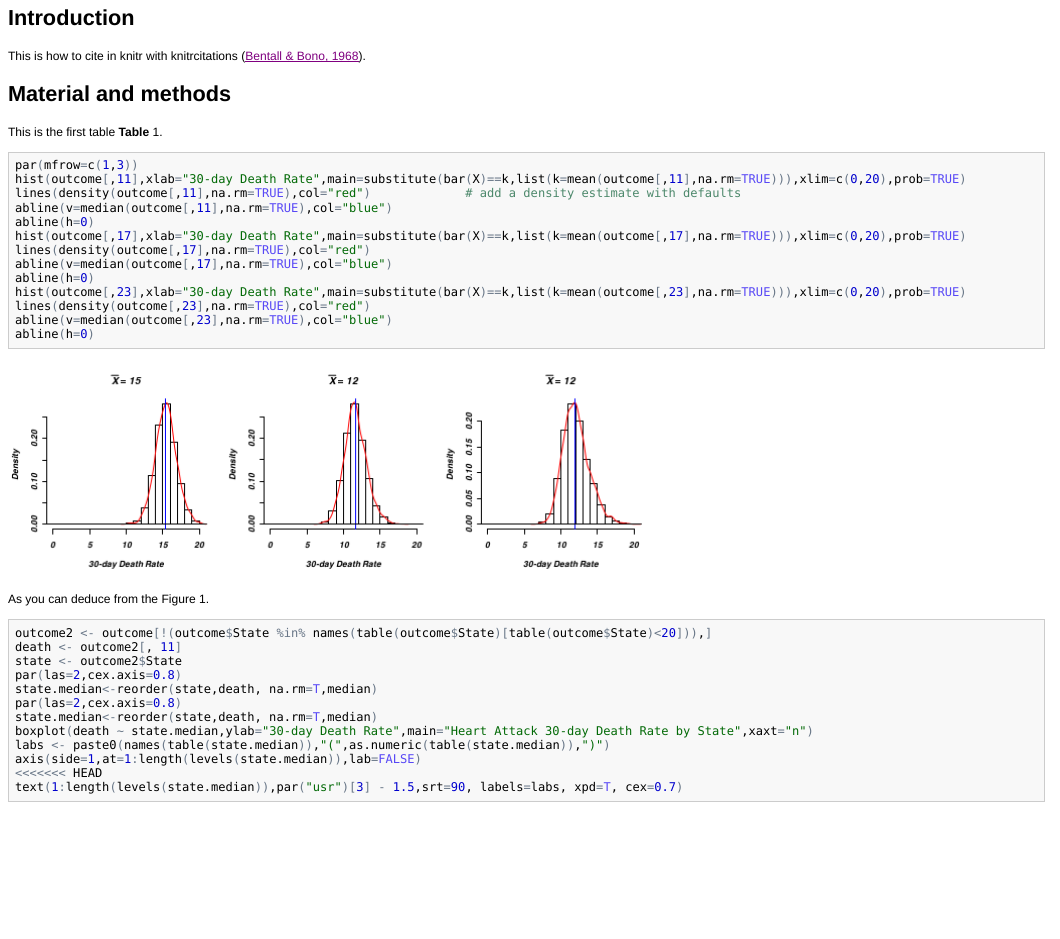
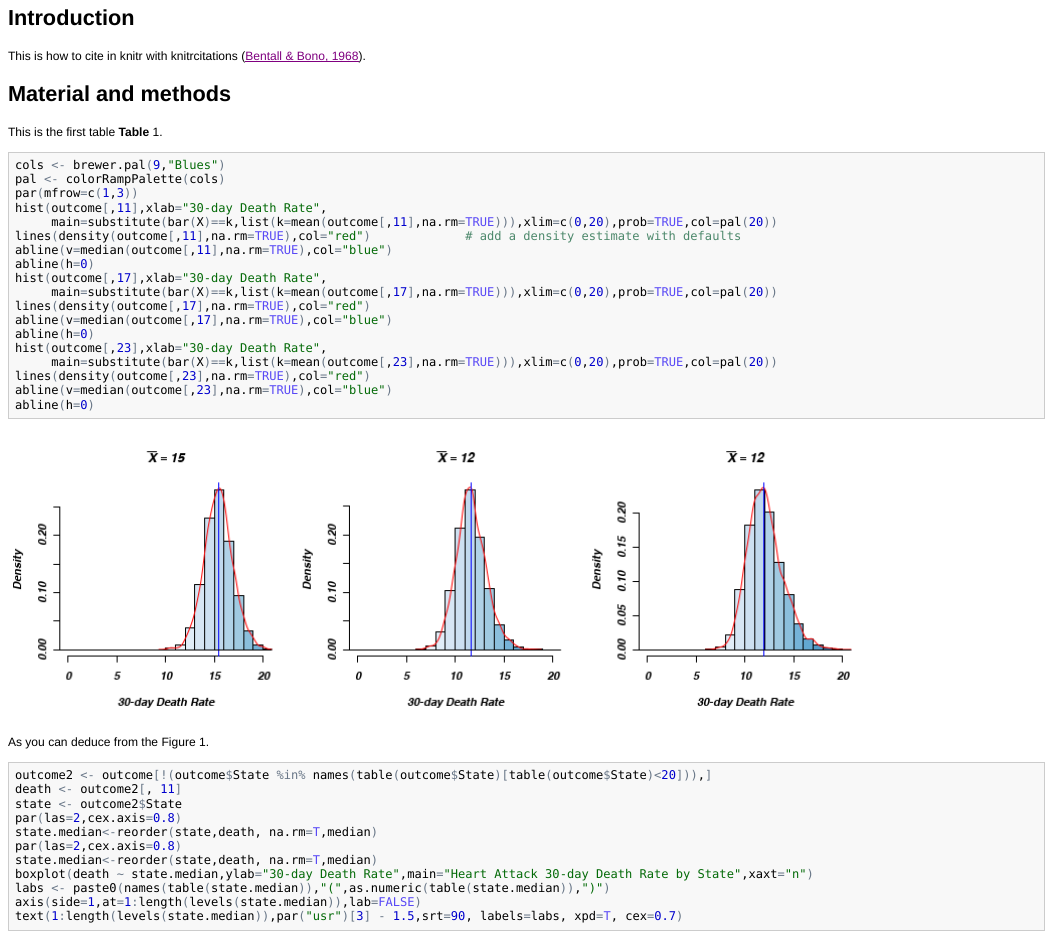
Before and after one commit to raffdoc/rrmda, an R Markdown document (rrmda.Rmd): the page in a window 1100 px wide, from 200 px down. The pictures show the output file rrmda.html that the author committed with the source, opened offline.

Commit message:
Color scheme was changed for the histograms using pallets.

````diff
--- a/rrmda.Rmd
+++ b/rrmda.Rmd
@@ -170,16 +170,21 @@ This is the first table __Table__ 1.
 
 
 ```{r plot1, fig.height=3, fig.width=9,include=TRUE, fig.cap="A histogram and density estimates for three outcomes."}
+cols <- brewer.pal(9,"Blues")
+pal <- colorRampPalette(cols)
 par(mfrow=c(1,3))
-hist(outcome[,11],xlab="30-day Death Rate",main=substitute(bar(X)==k,list(k=mean(outcome[,11],na.rm=TRUE))),xlim=c(0,20),prob=TRUE)
+hist(outcome[,11],xlab="30-day Death Rate",
+     main=substitute(bar(X)==k,list(k=mean(outcome[,11],na.rm=TRUE))),xlim=c(0,20),prob=TRUE,col=pal(20))
 lines(density(outcome[,11],na.rm=TRUE),col="red")             # add a density estimate with defaults
 abline(v=median(outcome[,11],na.rm=TRUE),col="blue")
 abline(h=0)
-hist(outcome[,17],xlab="30-day Death Rate",main=substitute(bar(X)==k,list(k=mean(outcome[,17],na.rm=TRUE))),xlim=c(0,20),prob=TRUE)
+hist(outcome[,17],xlab="30-day Death Rate",
+     main=substitute(bar(X)==k,list(k=mean(outcome[,17],na.rm=TRUE))),xlim=c(0,20),prob=TRUE,col=pal(20))
 lines(density(outcome[,17],na.rm=TRUE),col="red")
 abline(v=median(outcome[,17],na.rm=TRUE),col="blue")
 abline(h=0)
-hist(outcome[,23],xlab="30-day Death Rate",main=substitute(bar(X)==k,list(k=mean(outcome[,23],na.rm=TRUE))),xlim=c(0,20),prob=TRUE)
+hist(outcome[,23],xlab="30-day Death Rate",
+     main=substitute(bar(X)==k,list(k=mean(outcome[,23],na.rm=TRUE))),xlim=c(0,20),prob=TRUE,col=pal(20))
 lines(density(outcome[,23],na.rm=TRUE),col="red")
 abline(v=median(outcome[,23],na.rm=TRUE),col="blue")
 abline(h=0)
````
Also changed, not shown: fig/plot1.png, fig/plot2.png, rrmda.html, rrmda.md, rrmda.Rmd (2 more changed lines).
